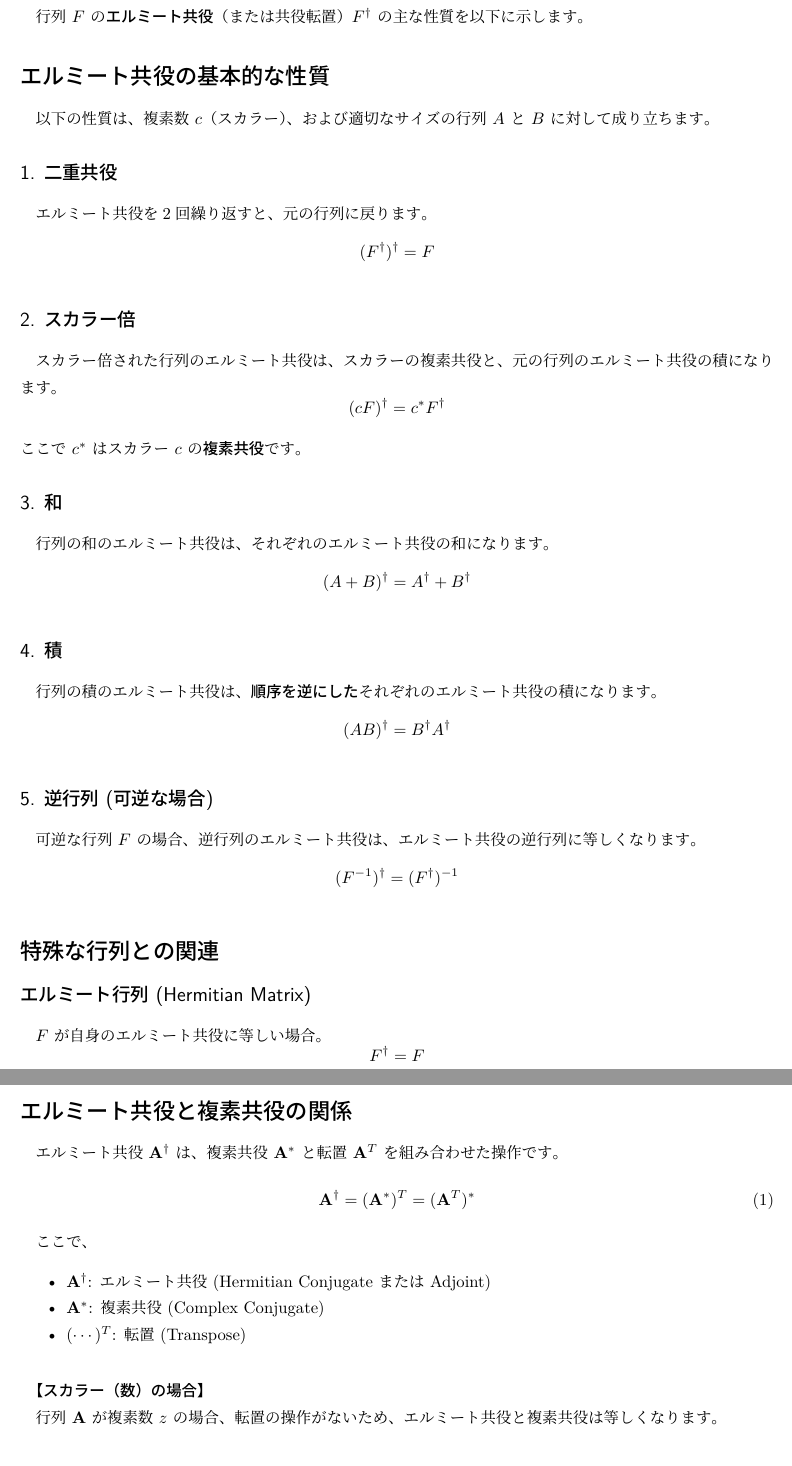
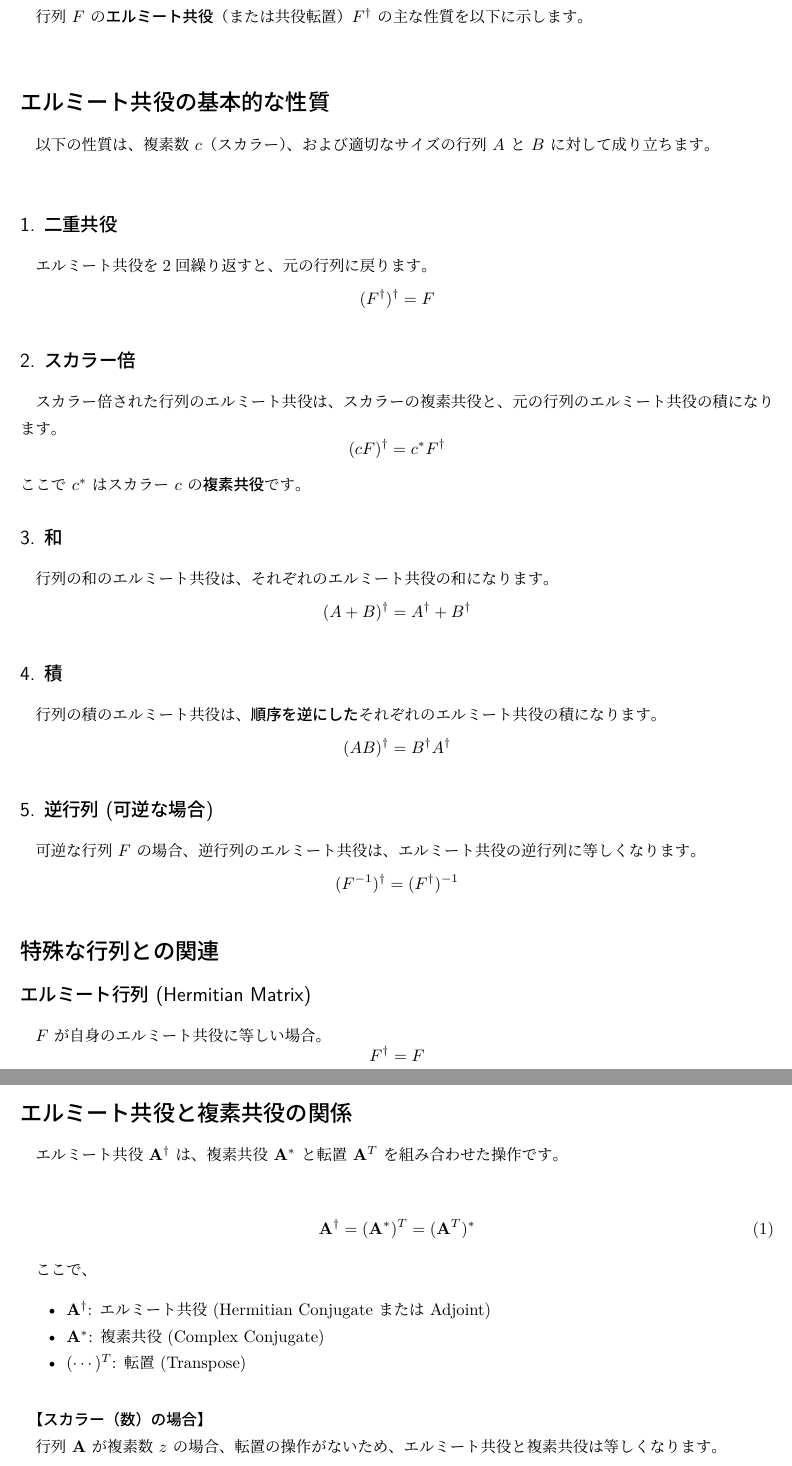
Before and after one commit to SW-yo/QuantumMechanics_from_theGroundUp, a LaTeX document (Chapter7_ｐ167_HermitianConjugate.tex): two parts of pages 1 and 2 of 2, joined at a grey line, cut so that both start at the same text. Compiled offline with LuaLaTeX.

Commit message:
エルミート共役

```diff
--- a/Chapter7_ｐ167_HermitianConjugate.tex
+++ b/Chapter7_ｐ167_HermitianConjugate.tex
@@ -5,11 +5,11 @@
 
 \begin{document}
 
-行列 $F$ の\textbf{エルミート共役}（または共役転置）$F^\dagger$ の主な性質を以下に示します。
+行列 $F$ の\textbf{エルミート共役}（または共役転置）$F^\dagger$ の主な性質を以下に示します。 \\
 
 \section*{エルミート共役の基本的な性質}
 
-以下の性質は、複素数 $c$（スカラー）、および適切なサイズの行列 $A$ と $B$ に対して成り立ちます。
+以下の性質は、複素数 $c$（スカラー）、および適切なサイズの行列 $A$ と $B$ に対して成り立ちます。 \\
 
 \subsection*{1. 二重共役}
 エルミート共役を2回繰り返すと、元の行列に戻ります。
@@ -49,7 +49,7 @@ $$F^\dagger = F^{-1} \quad \text{または} \quad F^\dagger F = F F^\dagger = I$
 % エルミート共役と複素共役の関係
 \section*{エルミート共役と複素共役の関係}
 
-エルミート共役 $\mathbf{A}^\dagger$ は、複素共役 $\mathbf{A}^*$ と転置 $\mathbf{A}^T$ を組み合わせた操作です。
+エルミート共役 $\mathbf{A}^\dagger$ は、複素共役 $\mathbf{A}^*$ と転置 $\mathbf{A}^T$ を組み合わせた操作です。 \\
 
 \begin{equation}
     \mathbf{A}^\dagger = (\mathbf{A}^*)^T = (\mathbf{A}^T)^*
@@ -66,7 +66,7 @@ $$F^\dagger = F^{-1} \quad \text{または} \quad F^\dagger F = F F^\dagger = I$
 
 \textbf{【スカラー（数）の場合】}
 
-行列 $\mathbf{A}$ が複素数 $z$ の場合、転置の操作がないため、エルミート共役と複素共役は等しくなります。
+行列 $\mathbf{A}$ が複素数 $z$ の場合、転置の操作がないため、エルミート共役と複素共役は等しくなります。 \\
 
 \begin{equation}
     \mathbf{z}^\dagger = \mathbf{z}^*
```
Also changed, not shown: Chapter7_ｐ167_HermitianConjugate.pdf.
